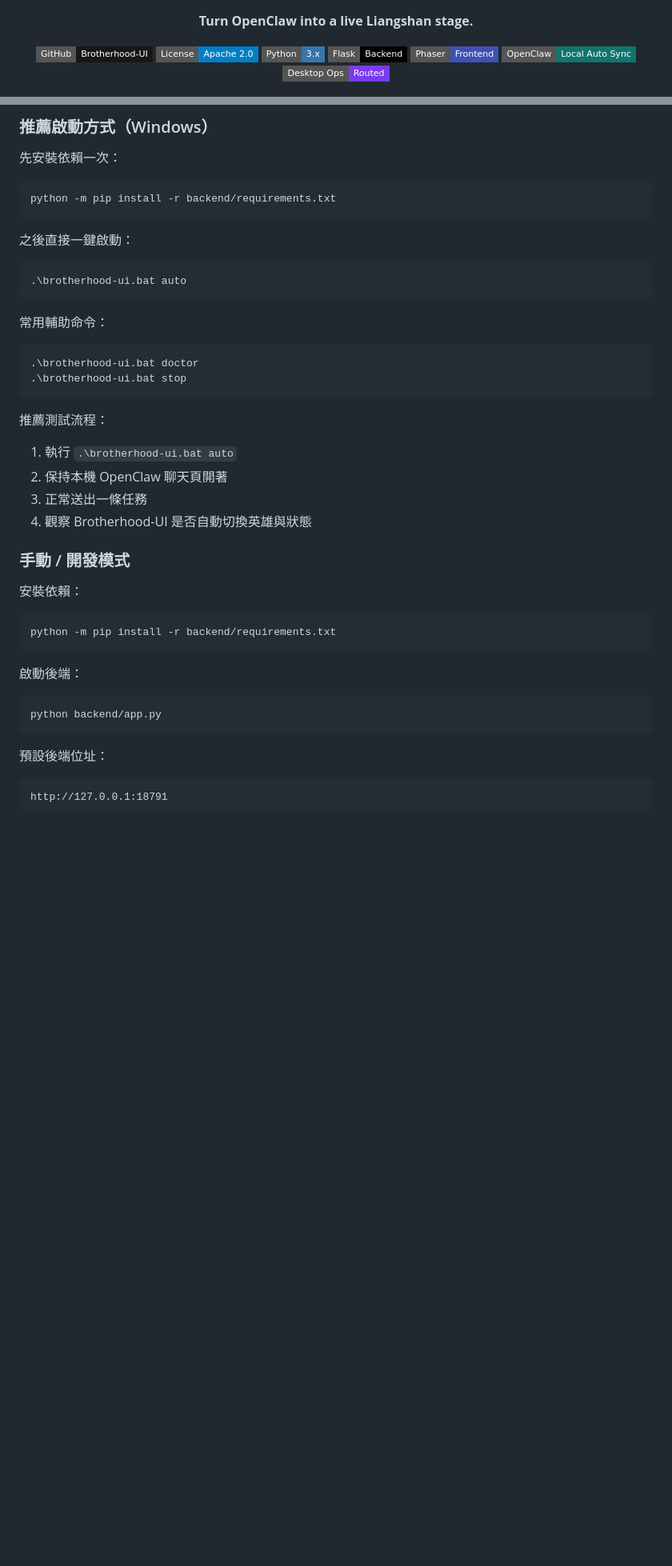
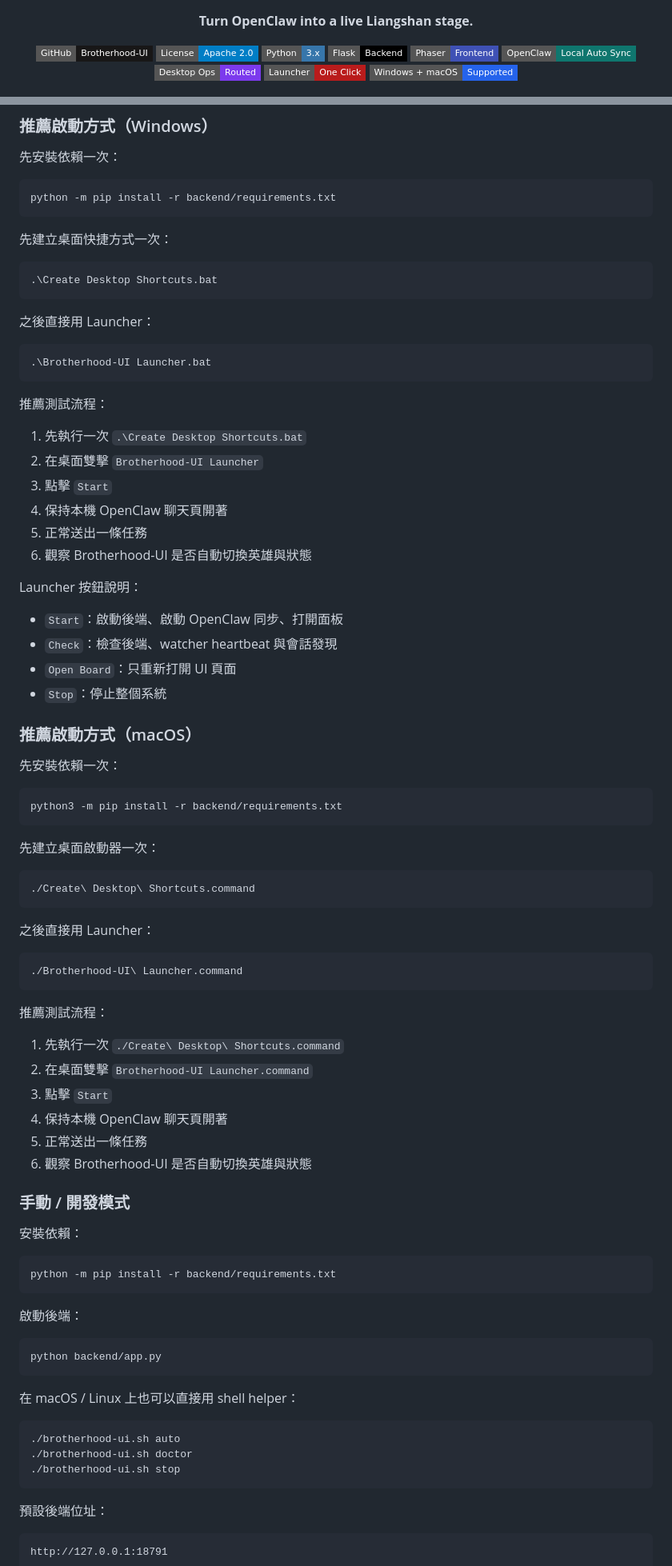
Before and after one commit to haihao0307/Brotherhood-UI, a Markdown page: README.md, 2 parts joined by grey strips. Shown: that part at 80% size. Drawn GitHub-style; badges without logos; blank space fills up the shorter version.

````diff
--- a/README.md
+++ b/README.md
@@ -10,6 +10,8 @@
     <img src="https://img.shields.io/badge/Phaser-Frontend-3F51B5?style=flat-square" alt="Phaser frontend" />
     <img src="https://img.shields.io/badge/OpenClaw-Local%20Auto%20Sync-0F766E?style=flat-square" alt="OpenClaw local auto sync" />
     <img src="https://img.shields.io/badge/Desktop%20Ops-Routed-7C3AED?style=flat-square" alt="Desktop ops routed" />
+    <img src="https://img.shields.io/badge/Launcher-One%20Click-B91C1C?style=flat-square" alt="Launcher one click" />
+    <img src="https://img.shields.io/badge/Windows%20%2B%20macOS-Supported-2563EB?style=flat-square" alt="Windows and macOS supported" />
   </p>
   <img src="./banner.png" alt="Brotherhood-UI banner" width="100%" />
 </div>
@@ -433,25 +510,62 @@ OpenClaw 自然語言任務 -> 狀態路由 -> 英雄/場景映射 -> 前端即
 python -m pip install -r backend/requirements.txt
 ```
 
-之後直接一鍵啟動：
+先建立桌面快捷方式一次：
 
 ```powershell
-.\brotherhood-ui.bat auto
+.\Create Desktop Shortcuts.bat
 ```
 
-常用輔助命令：
+之後直接用 Launcher：
 
 ```powershell
-.\brotherhood-ui.bat doctor
-.\brotherhood-ui.bat stop
+.\Brotherhood-UI Launcher.bat
 ```
 
 推薦測試流程：
 
-1. 執行 `.\brotherhood-ui.bat auto`
-2. 保持本機 OpenClaw 聊天頁開著
-3. 正常送出一條任務
-4. 觀察 Brotherhood-UI 是否自動切換英雄與狀態
+1. 先執行一次 `.\Create Desktop Shortcuts.bat`
+2. 在桌面雙擊 `Brotherhood-UI Launcher`
+3. 點擊 `Start`
+4. 保持本機 OpenClaw 聊天頁開著
+5. 正常送出一條任務
+6. 觀察 Brotherhood-UI 是否自動切換英雄與狀態
+
+Launcher 按鈕說明：
+
+- `Start`：啟動後端、啟動 OpenClaw 同步、打開面板
+- `Check`：檢查後端、watcher heartbeat 與會話發現
+- `Open Board`：只重新打開 UI 頁面
+- `Stop`：停止整個系統
+
+### 推薦啟動方式（macOS）
+
+先安裝依賴一次：
+
+```bash
+python3 -m pip install -r backend/requirements.txt
+```
+
+先建立桌面啟動器一次：
+
+```bash
+./Create\ Desktop\ Shortcuts.command
+```
+
+之後直接用 Launcher：
+
+```bash
+./Brotherhood-UI\ Launcher.command
+```
+
+推薦測試流程：
+
+1. 先執行一次 `./Create\ Desktop\ Shortcuts.command`
+2. 在桌面雙擊 `Brotherhood-UI Launcher.command`
+3. 點擊 `Start`
+4. 保持本機 OpenClaw 聊天頁開著
+5. 正常送出一條任務
+6. 觀察 Brotherhood-UI 是否自動切換英雄與狀態
 
 ### 手動 / 開發模式
 
@@ -467,6 +581,14 @@ python -m pip install -r backend/requirements.txt
 python backend/app.py
 ```
 
+在 macOS / Linux 上也可以直接用 shell helper：
+
+```bash
+./brotherhood-ui.sh auto
+./brotherhood-ui.sh doctor
+./brotherhood-ui.sh stop
+```
+
 預設後端位址：
 
 ```text
````
Also changed, not shown: other parts of README.md (+112 -21 lines), docs/media/README.md (added, +17 -0 lines), docs/media/demo-launcher.gif (added), docs/media/demo-main.gif (added), docs/media/demo-routing.gif (added), docs/media/demo-sync.gif (added), 11 other files.
